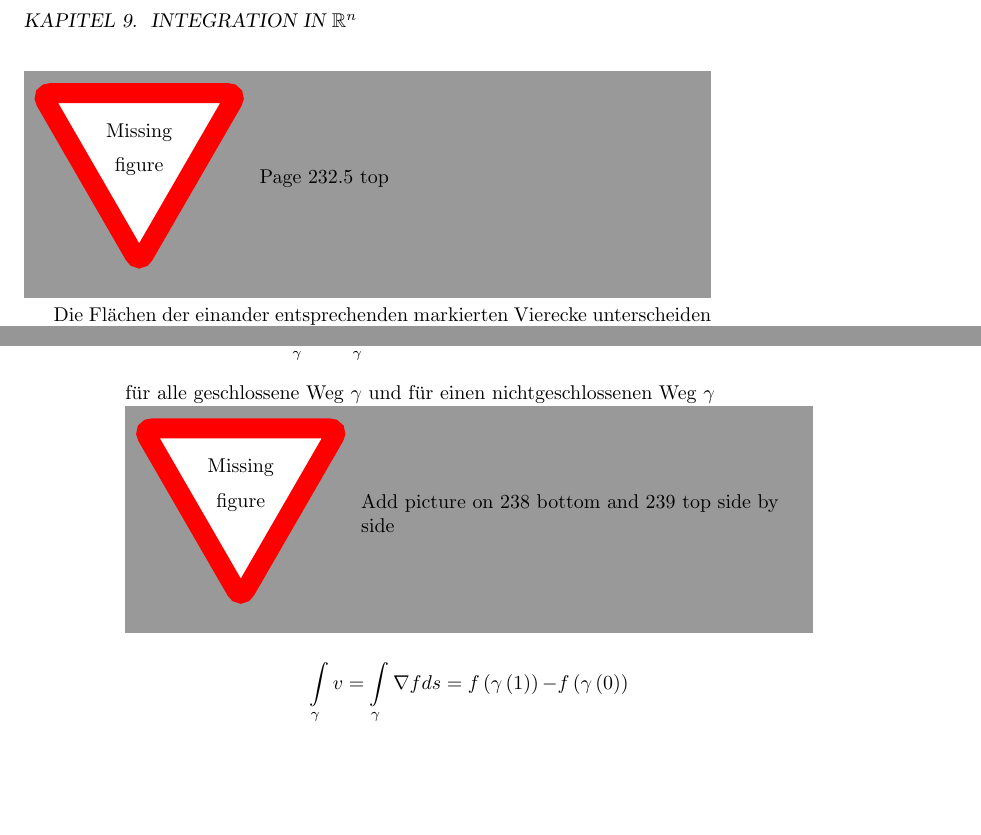
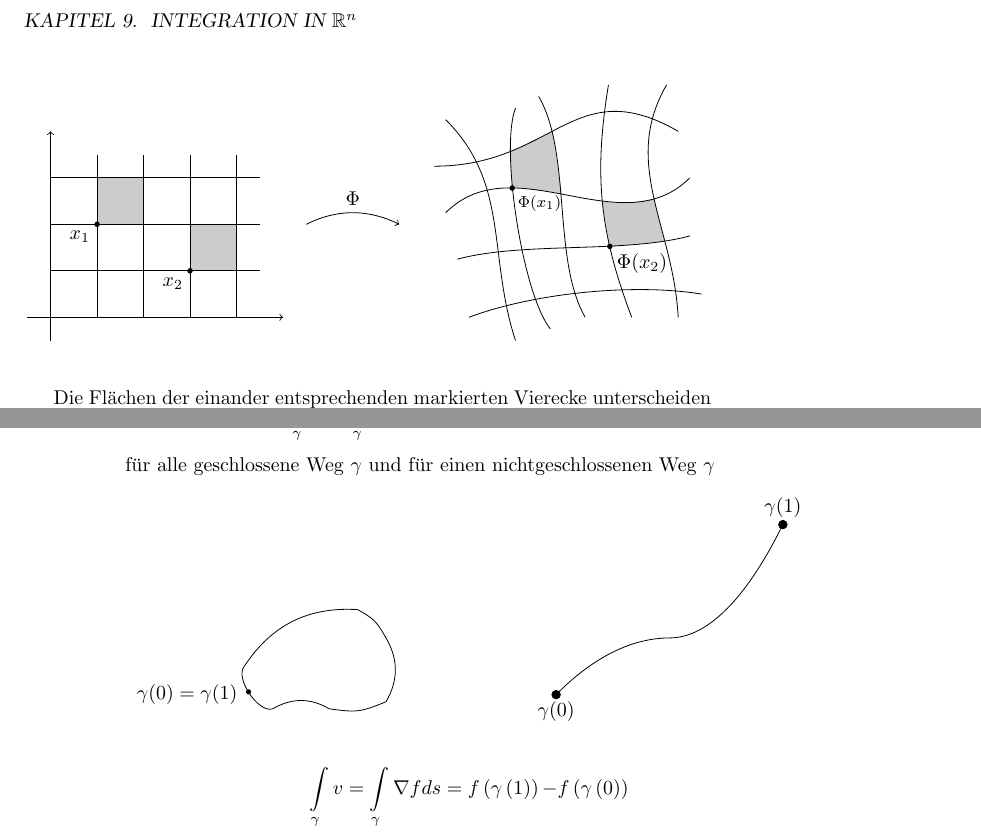
Before and after one commit to pennatil/Analysis-Notes, a LaTeX thesis (Tex/MAINs/main.tex, which reads Tex/Chapters/Chapter_9.tex): two parts of pages 245 and 248 of 251, joined at a grey line, cut so that both start at the same text, the shorter picture padded with empty space. Compiled offline with pdfLaTeX.

Commit message:
Added drawings to chapter 9

```diff
--- a/Tex/Chapters/Chapter_9.tex
+++ b/Tex/Chapters/Chapter_9.tex
@@ -659,7 +680,83 @@ Nun betrachten wir eine differenzierbare nichtlineare Transformation $\Phi:\R^n
 Die rechte Seite stellt gerade eine Abbildung vom Typ $A\vec x+\vec b$ dar, wobei die Jacobi-Matrix $d\Phi\left( x_0\right)\in\R^n\times\R^n$ die Rolle von $A$ (und $\Phi\left( x_0\right)$ von $\vec b$) übernimmt. Damit ist der lokale Flächenverzerrungsfaktor von $\Phi$ gegeben durch $\left| \det d\Phi\left( x_0\right)\right|$ d.h. den Betrag der Jacobi- oder Funktionaldeterminante. Die lokale Flächenverzerrung muss bei der Substitution in Integralen berücksichtigt werden und zwar in der Form
 \[``d\vec x = \left| {\det d\Phi \left( {\vec y} \right)} \right|d\vec{y} \text{ ''},{\text{ falls }}\vec x = \Phi \left( y \right)\]
 Geometrische Darstellung in $\R^2$
-\missingfigure{Page 232.5 top}
+
+\begin{center}
+\begin{tikzpicture}[scale=0.82]
+
+\draw[color=black!5,fill=black!20] (1,2) -- (1,3) -- (2,3) -- (2,2) --cycle;
+\draw[color=black!5,fill=black!20] (3,1) -- (3,2) -- (4,2) -- (4,1) --cycle;
+
+\draw[->] (-0.5,0)--(5,0);
+\draw[->] (0,-0.5)--(0,4);
+
+\draw (0,1) -- (4.5,1);
+\draw (0,2) -- (4.5,2);
+\draw (0,3) -- (4.5,3);
+
+\draw (1,0) -- (1,3.5);
+\draw (2,0) -- (2,3.5);
+\draw (3,0) -- (3,3.5);
+\draw (4,0) -- (4,3.5);
+
+\draw[fill=black] (1,2) circle (0.05);
+\draw[fill=black] (3,1) circle (0.05);
+
+
+\draw(1,2) node [anchor=north east]{$x_1$};
+\draw(3,1) node [anchor=north east]{$x_2$};
+
+\draw[color=black!20,fill=black!20] (9.93,2.78) -- (10.975,2.65)--(10.78,3.98)--(9.9,3.56)--cycle;
+
+\draw[thick,color=white] (9.93,2.78) -- (10.975,2.65);
+\draw[very thick,color=black!20] (10.975,2.65) -- (10.78,3.98);
+
+\draw[color=black!20,fill=black!20] (12.03,1.525) -- (13.2,1.64)--(12.98,2.54)--(11.89,2.36)--cycle;
+
+\draw[color=black!20,fill=black!20] (11.87,2.48)--(11.89,2.3) -- (12.8,2.45)--cycle;
+
+\newcommand{\offset}{9}
+
+\node [] (0) at (\offset+0, 0) {};
+\node [] (1) at (\offset+5, 0.5) {};
+\node [] (2) at (\offset+-0.25, 1.25) {};
+\node [] (3) at (\offset+4.75, 1.75) {};
+\node [] (4) at (\offset+-0.5, 2.25) {};
+\node [] (5) at (\offset+4.75, 3) {};
+\node [] (6) at (\offset+-0.75, 3.25) {};
+\node [] (7) at (\offset+4.5, 4) {};
+\node [] (8) at (\offset+-0.5, 4.25) {};
+\node [] (9) at (\offset+1, -0.5) {};
+\node [] (10) at (\offset+1, 4.5) {};
+\node [] (11) at (\offset+1.75, -0.25) {};
+\node [] (12) at (\offset+1.5, 4.75) {};
+\node [] (13) at (\offset+2.5, 0) {};
+\node [] (14) at (\offset+3, 5) {};
+\node [] (15) at (\offset+3.5, 0) {};
+\node [] (16) at (\offset+4.25, 5) {};
+\node [] (17) at (\offset+4.5, 0) {};
+\draw [, bend left=15, looseness=0.75] (0.center) to (1.center);
+\draw [, in=-165, out=15, looseness=0.75] (2.center) to (3.center);
+\draw [, in=-135, out=45] (4.center) to (5.center);
+\draw [, in=150, out=0, looseness=1.25] (6.center) to (7.center);
+\draw [, in=108, out=-45] (8.center) to (9.center);
+\draw [, bend right, looseness=0.50] (10.center) to (11.center);
+\draw [, in=120, out=-60, looseness=0.75] (12.center) to (13.center);
+\draw [, bend right=15] (14.center) to (15.center);
+\draw [, in=93, out=-120] (16.center) to (17.center);
+
+\draw[->](5.5,2) parabola bend (6.5,2.25)(7.5,2);
+\draw(6.5,2.25) node [anchor=south]{$\Phi$};
+\draw[fill=black] (9.93,2.78) circle (0.05);
+\draw(9.9,2.78) node [anchor=north west]{\footnotesize$\Phi(x_1)$};
+
+\draw[fill=black] (12.03,1.525) circle (0.05);
+\draw(12.03,1.525) node [anchor=north west]{$\Phi(x_2)$};
+
+
+\end{tikzpicture}
+\end{center}
+
 Die Flächen der einander entsprechenden markierten Vierecke unterscheiden sich gerade um den Faktor $\left|\det d\Phi\left( x_1\right)\right|$ bzw. $\left|\det d\Phi\left( x_2\right)\right|$
 \subsection*{Substitutionsregel}
 \subsubsection*{Satz 9.17}
@@ -744,7 +857,37 @@ in wei Dimensionen eine notwendige Bedingung für die Existenz eines Potentials.
 Die Bedingung $\rot(v)=0$ ist sogar eine hinreichende Bedingung, falls das Gebiet $\Omega$ einfach zusammenhängend ist. In diesem Fall
 \[\oint\limits_\gamma  v  = \int\limits_\gamma  {\nabla fds = f\left( {\gamma \left( 1 \right)} \right) - } f\left( {\gamma \left( 0 \right)} \right) = 0\]
 für alle geschlossene Weg $\gamma$ und für einen nichtgeschlossenen Weg $\gamma$
-\missingfigure{Add picture on 238 bottom and 239 top side by side}
+
+\begin{center}
+\begin{tikzpicture}[]
+\begin{scope}[scale=0.5]
+		\node [] (0) at (1, 2) {};
+		\node [] (1) at (5, 4) {};
+		\node [] (2) at (6, 3) {};
+		\node [] (3) at (6, 0.75) {};
+		\node [] (4) at (4, 0.5) {};
+		\node [] (5) at (2, 0.5) {};
+		\draw [, bend left] (0.center) to (1.center);
+		\draw [, bend left=15, looseness=1.25] (1.center) to (2.center);
+		\draw [, bend left] (2.center) to (3.center);
+		\draw [, bend left=15, looseness=1.25] (3.center) to (4.center);
+		\draw [, bend right] (4.center) to (5.center);
+		\draw [, bend left=75, looseness=0.75] (5.center) to (0.center);
+\draw (1,1) node [anchor=east]{$\gamma(0)=\gamma(1)$};
+\draw[fill=black] (1.15,1.1) circle (0.075);
+\end{scope}
+
+\draw[fill=black] (6,0.5) circle (0.075);
+\draw[fill=black] (10,3.5) circle (0.075);
+
+\draw(6,0.5) parabola bend (8,1.5)(8,1.5);
+\draw(8,1.5) parabola bend (8,1.5)(10,3.5);
+
+\draw(10,3.5) node [anchor=south]{$\gamma(1)$};
+\draw(6,0.5) node [anchor=north]{$\gamma(0)$};
+\end{tikzpicture}
+\end{center}
+
 \[\int\limits_\gamma  v  = \int\limits_\gamma  {\nabla fds = f\left( {\gamma \left( 1 \right)} \right) - } f\left( {\gamma \left( 0 \right)} \right)\]
 d.h. falls das Vektorfeld ein Gradientenfeld ist, ist das Integral $\int\limits_\gamma  v $ eine Funktion der Endpunkte. \\
 
```
Also changed, not shown: Tex/Chapters/Chapter_9.tex (61 more changed lines).
